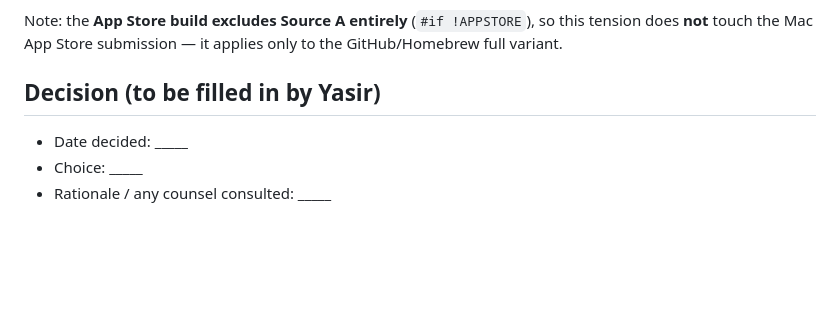
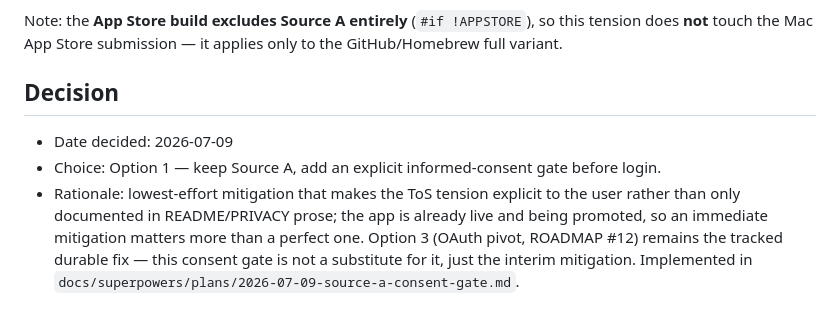
Before and after one commit to OmerYasirOnal/UsageMeter, a Markdown page: docs/TOS_REVIEW.md, the part around the change. GitHub-like rendering; blank space fills up the shorter version.

Commit message:
docs: record the Source A ToS decision (Option 1, consent gate)

```diff
--- a/docs/TOS_REVIEW.md
+++ b/docs/TOS_REVIEW.md
@@ -68,8 +68,14 @@ Note: the **App Store build excludes Source A entirely** (`#if !APPSTORE`), so t
 tension does **not** touch the Mac App Store submission — it applies only to the
 GitHub/Homebrew full variant.
 
-## Decision (to be filled in by Yasir)
+## Decision
 
-- Date decided: _____
-- Choice: _____
-- Rationale / any counsel consulted: _____
+- Date decided: 2026-07-09
+- Choice: Option 1 — keep Source A, add an explicit informed-consent gate before login.
+- Rationale: lowest-effort mitigation that makes the ToS tension explicit to the
+  user rather than only documented in README/PRIVACY prose; the app is already
+  live and being promoted, so an immediate mitigation matters more than a
+  perfect one. Option 3 (OAuth pivot, ROADMAP #12) remains the tracked durable
+  fix — this consent gate is not a substitute for it, just the interim
+  mitigation. Implemented in
+  `docs/superpowers/plans/2026-07-09-source-a-consent-gate.md`.
```
